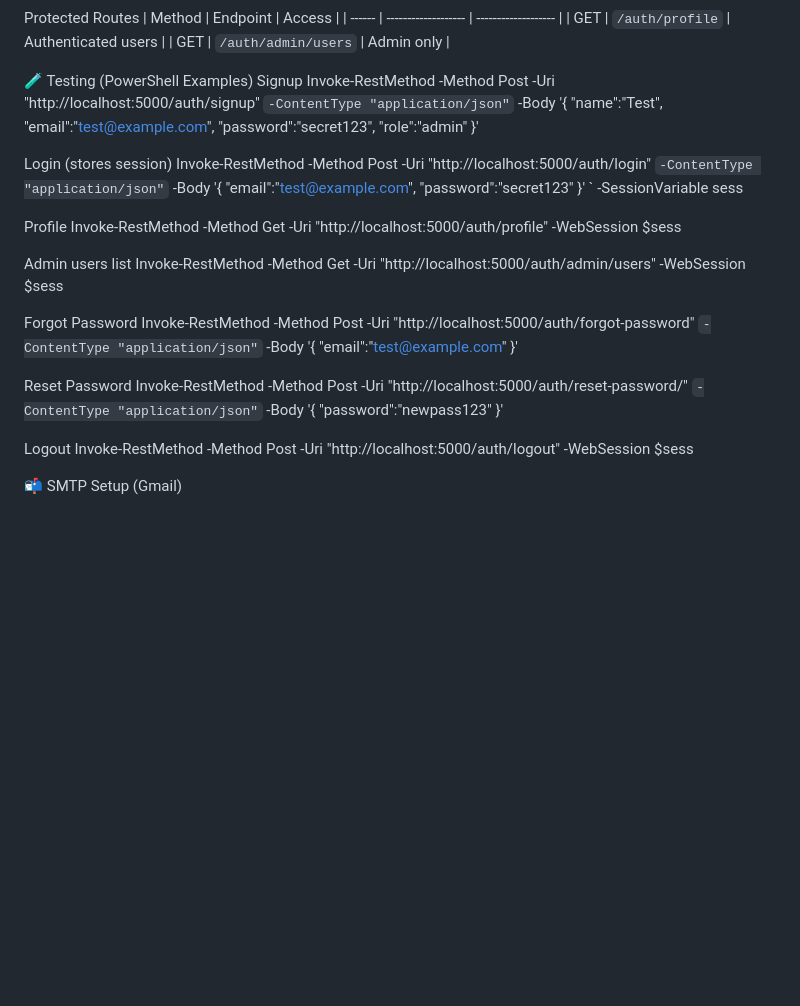
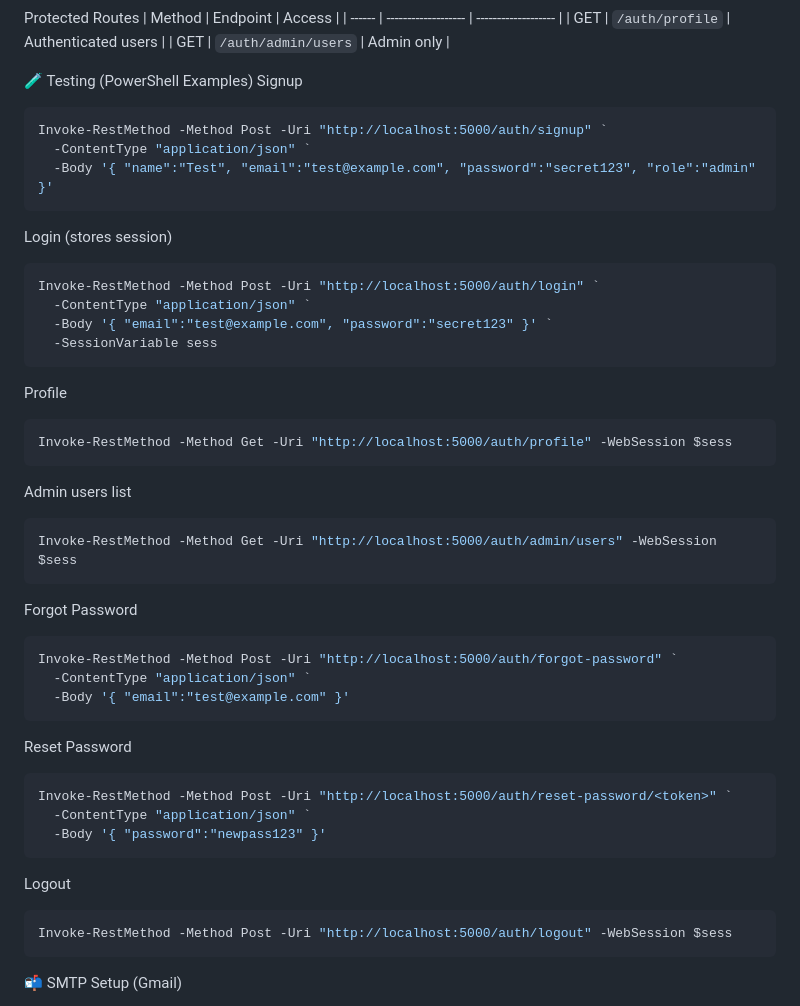
Before and after one commit to harsha-1021/Authentication-System, a Markdown page: README.md, the part around the change. Drawn GitHub-style; blank space fills up the shorter version.

````diff
--- a/README.md
+++ b/README.md
@@ -81,34 +81,48 @@ Protected Routes
 
 🧪 Testing (PowerShell Examples)
 Signup
+```powershell
 Invoke-RestMethod -Method Post -Uri "http://localhost:5000/auth/signup" `
   -ContentType "application/json" `
   -Body '{ "name":"Test", "email":"test@example.com", "password":"secret123", "role":"admin" }'
+```
 
 Login (stores session)
+```powershell
 Invoke-RestMethod -Method Post -Uri "http://localhost:5000/auth/login" `
   -ContentType "application/json" `
   -Body '{ "email":"test@example.com", "password":"secret123" }' `
   -SessionVariable sess
+```
 
 Profile
+```powershell
 Invoke-RestMethod -Method Get -Uri "http://localhost:5000/auth/profile" -WebSession $sess
+```
 
 Admin users list
+```powershell
 Invoke-RestMethod -Method Get -Uri "http://localhost:5000/auth/admin/users" -WebSession $sess
+```
 
 Forgot Password
+```powershell
 Invoke-RestMethod -Method Post -Uri "http://localhost:5000/auth/forgot-password" `
   -ContentType "application/json" `
   -Body '{ "email":"test@example.com" }'
+```
 
 Reset Password
+```powershell
 Invoke-RestMethod -Method Post -Uri "http://localhost:5000/auth/reset-password/<token>" `
   -ContentType "application/json" `
   -Body '{ "password":"newpass123" }'
+```
 
 Logout
+```powershell
 Invoke-RestMethod -Method Post -Uri "http://localhost:5000/auth/logout" -WebSession $sess
+```
 
 📬 SMTP Setup (Gmail)
 1. Enable 2-Step Verification on your Gmail account.
````
